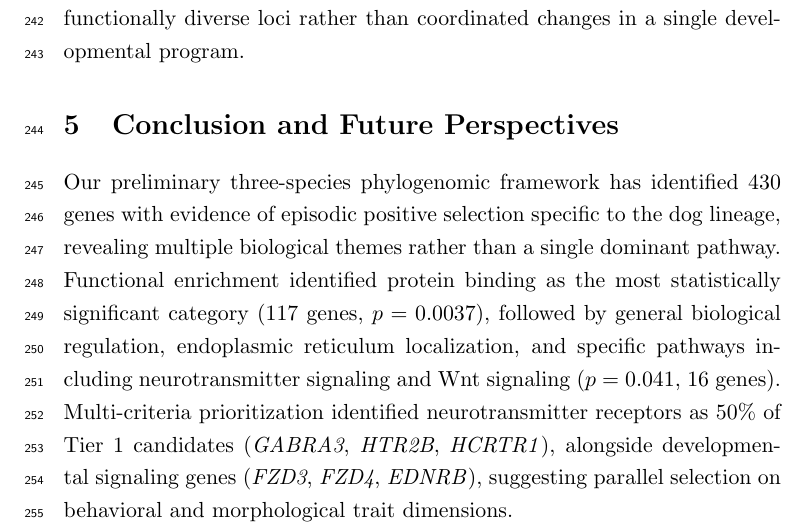
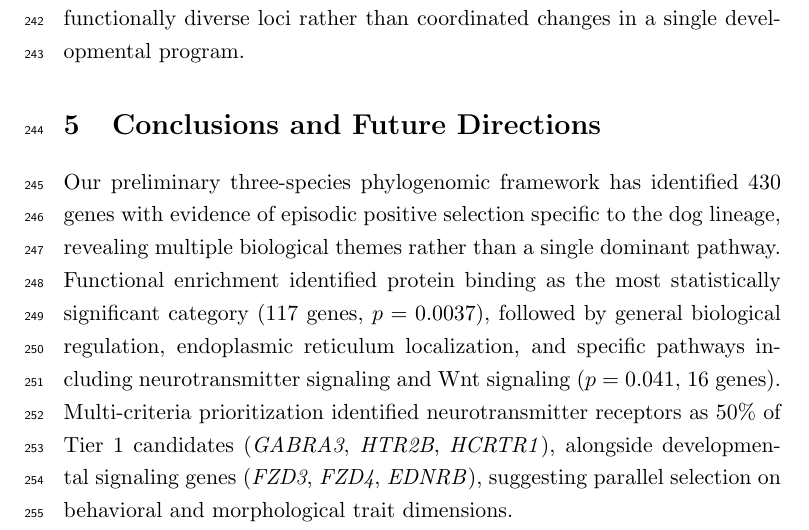
Before and after one commit to biopixl/PhD_Projects, a LaTeX paper (Canids/Claude/manuscript_proposal_compact.tex): part of page 14 of 17, cut so that both start at the same text. Compiled offline with pdfLaTeX.

Commit message:
Updates from Overleaf

```diff
--- a/Canids/Claude/manuscript_proposal_compact.tex
+++ b/Canids/Claude/manuscript_proposal_compact.tex
@@ -139,7 +139,7 @@ A central finding is the identification of multiple biological themes among gene
 Protein binding, the most statistically significant enrichment (117 genes, $p=0.0037$), may reflect evolution of hub proteins coordinating pleiotropic trait changes across multiple pathways. Wnt signaling showed significant enrichment (GO:0016055, $p=0.041$, 16 genes), consistent with neural crest hypotheses \citep{Wilkins2014}, though it ranked 11th among significant GO terms, suggesting it represents one component of broader polygenic architecture. Our identification of \textit{EDNRB} (neural crest migration/pigmentation) and Wnt receptors (\textit{FZD3}, \textit{FZD4}) among top candidates provides support for developmental pathway contributions to morphological traits. However, the 50\% representation of neurotransmitter receptors suggests that behavioral domestication required complementary mechanisms beyond developmental pathway rewiring. This multi-pathway architecture encompassing neurotransmitter signaling, protein interaction networks, and developmental pathways argues against monolithic explanations and suggests that rapid phenotypic evolution during breed formation involved parallel selection on functionally diverse loci rather than coordinated changes in a single developmental program.
 
 
-\section{Conclusion and Future Perspectives}
+\section{Conclusions and Future Directions}
 
 Our preliminary three-species phylogenomic framework has identified 430 genes with evidence of episodic positive selection specific to the dog lineage, revealing multiple biological themes rather than a single dominant pathway. Functional enrichment identified protein binding as the most statistically significant category (117 genes, $p=0.0037$), followed by general biological regulation, endoplasmic reticulum localization, and specific pathways including neurotransmitter signaling and Wnt signaling ($p=0.041$, 16 genes). Multi-criteria prioritization identified neurotransmitter receptors as 50\% of Tier 1 candidates (\textit{GABRA3}, \textit{HTR2B}, \textit{HCRTR1}), alongside developmental signaling genes (\textit{FZD3}, \textit{FZD4}, \textit{EDNRB}), suggesting parallel selection on behavioral and morphological trait dimensions.
 
```
